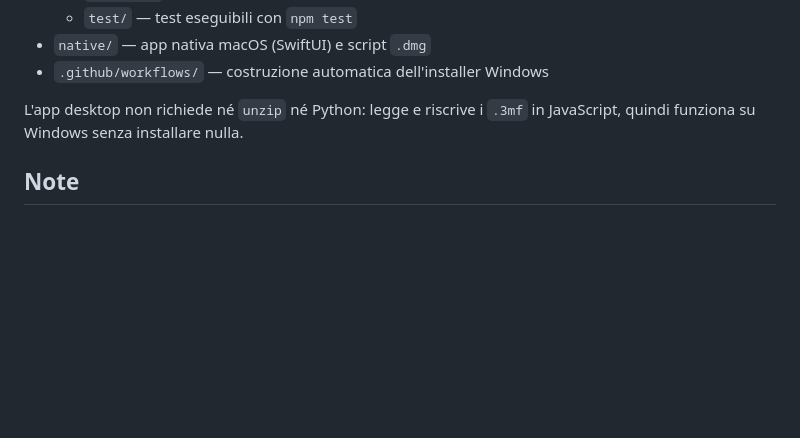
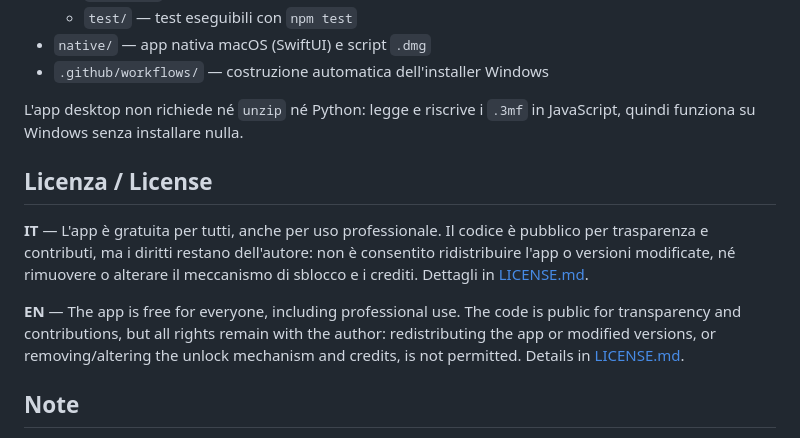
Before and after one commit to emanueletech/3d-print-cost, a Markdown page: README.md, the part around the change. Drawn GitHub-style; blank space fills up the shorter version.

Commit message:
Licenza: uso gratuito per tutti, diritti riservati, sblocco e crediti intoccabili

```diff
--- a/README.md
+++ b/README.md
@@ -111,6 +111,12 @@ bash native/make-dmg.sh  # crea il .dmg distribuibile
 
 L'app desktop non richiede né `unzip` né Python: legge e riscrive i `.3mf` in JavaScript, quindi funziona su Windows senza installare nulla.
 
+## Licenza / License
+
+**IT** — L'app è gratuita per tutti, anche per uso professionale. Il codice è pubblico per trasparenza e contributi, ma i diritti restano dell'autore: non è consentito ridistribuire l'app o versioni modificate, né rimuovere o alterare il meccanismo di sblocco e i crediti. Dettagli in [LICENSE.md](LICENSE.md).
+
+**EN** — The app is free for everyone, including professional use. The code is public for transparency and contributions, but all rights remain with the author: redistributing the app or modified versions, or removing/altering the unlock mechanism and credits, is not permitted. Details in [LICENSE.md](LICENSE.md).
+
 ## Note
 
 - I tempi e i grammi vengono letti dal 3mf slicato (`Metadata/slice_info.config`): l'app non slica da sola, chiede a Bambu Studio.
```
Also changed, not shown: LICENSE.md (added, +66 -0 lines).
